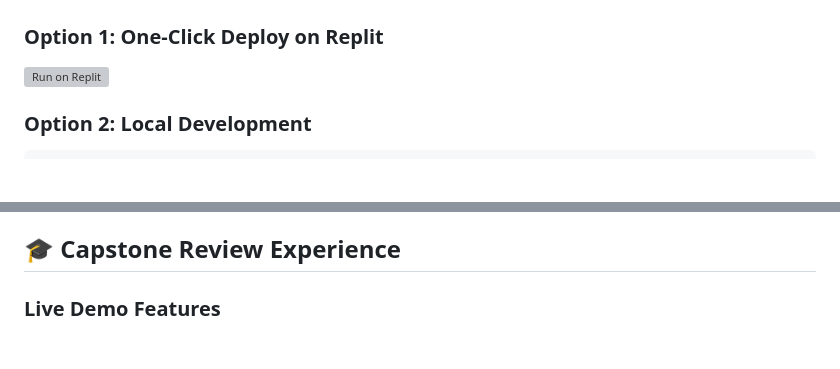
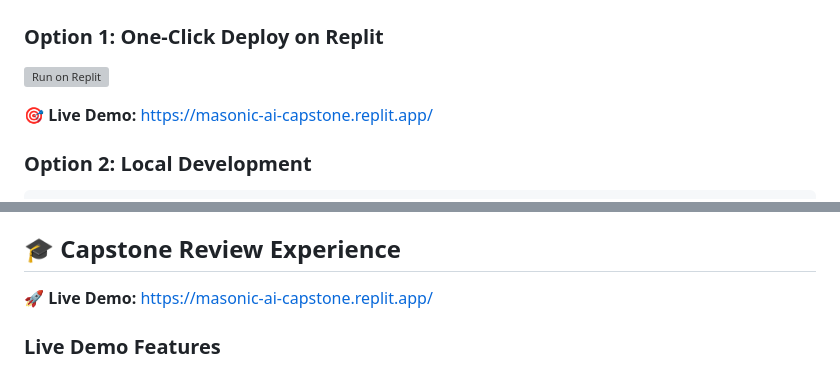
Before and after one commit to maso-dev/maso-ai-crypto, a Markdown page: README.md, 2 parts joined by grey strips. Drawn GitHub-style; blank space fills up the shorter version; grey boxes are pictures that could not be loaded.

Commit message:
🎯 Add official Replit live demo URL to README

````diff
--- a/README.md
+++ b/README.md
@@ -4,6 +4,8 @@
 
 ### **Option 1: One-Click Deploy on Replit**
 [![Run on Replit](https://replit.com/badge/github/maso-ai-crypto)](https://replit.com/github/maso-ai-crypto)
+
+**🎯 Live Demo:** [https://masonic-ai-capstone.replit.app/](https://masonic-ai-capstone.replit.app/)
 
 ### **Option 2: Local Development**
 ```bash
@@ -59,6 +61,8 @@ python main.py
 
 ## 🎓 **Capstone Review Experience**
 
+**🚀 Live Demo:** [https://masonic-ai-capstone.replit.app/](https://masonic-ai-capstone.replit.app/)
+
 ### **Live Demo Features**
 1. **Dashboard Tour**: Navigate to `/dashboard` for main interface
 2. **AI Brain**: Visit `/brain-dashboard` for AI operations
````
